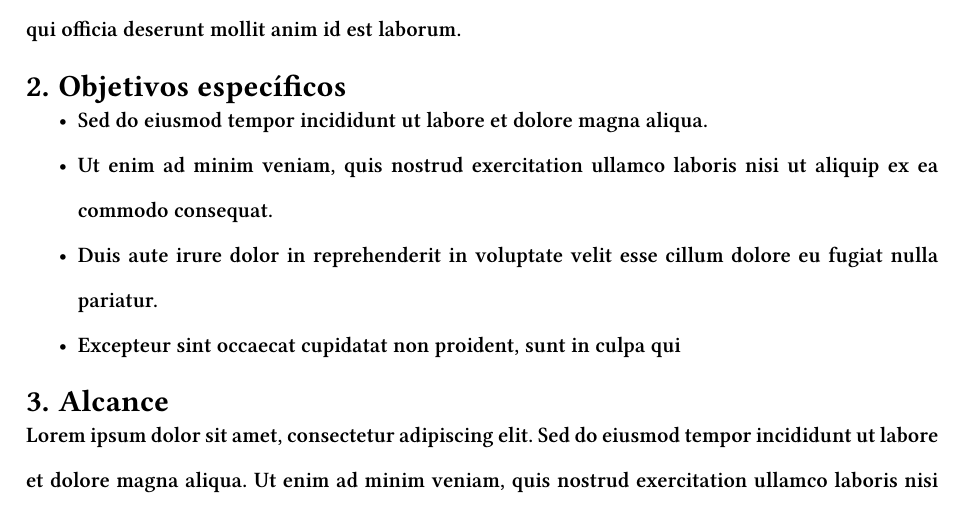
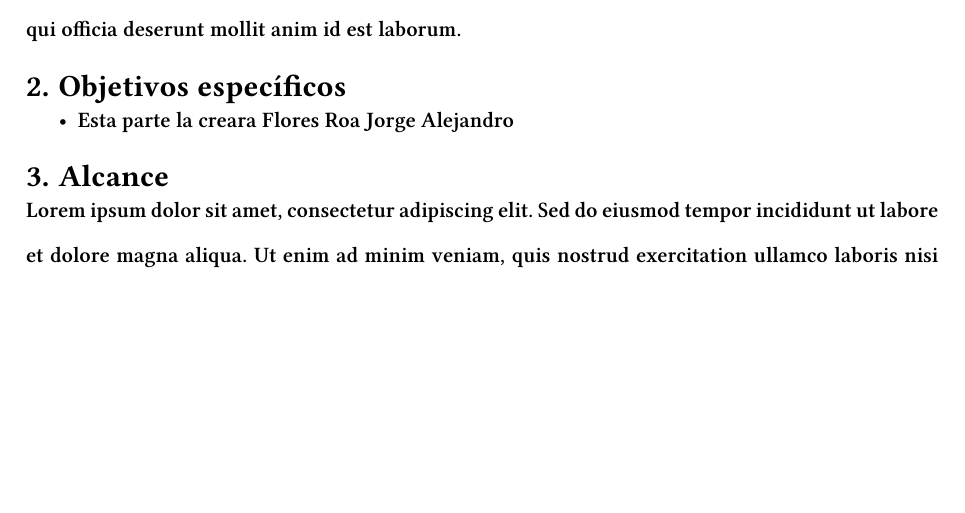
Before and after one commit to MaxKeenti/AVI, a Typst document (docs/proyectoAVI.typ): part of page 2 of 3, cut so that both start at the same text, the shorter picture padded with empty space. Compiled offline with Typst 0.15; a missing font is replaced by an installed copy or a similar font.

Commit message:
Objetivos Especificos

```diff
--- a/docs/proyectoAVI.typ
+++ b/docs/proyectoAVI.typ
@@ -50,10 +50,7 @@ Lorem ipsum dolor sit amet, consectetur adipiscing elit. Sed do eiusmod tempor i
 
 = Objetivos específicos
 
-- Sed do eiusmod tempor incididunt ut labore et dolore magna aliqua.
-- Ut enim ad minim veniam, quis nostrud exercitation ullamco laboris nisi ut aliquip ex ea commodo consequat.
-- Duis aute irure dolor in reprehenderit in voluptate velit esse cillum dolore eu fugiat nulla pariatur.
-- Excepteur sint occaecat cupidatat non proident, sunt in culpa qui
+- Esta parte la creara Flores Roa Jorge Alejandro
 
 = Alcance
 Lorem ipsum dolor sit amet, consectetur adipiscing elit. Sed do eiusmod tempor incididunt ut labore et dolore magna aliqua. Ut enim ad minim veniam, quis nostrud exercitation ullamco laboris nisi ut aliquip ex ea commodo consequat. Duis aute irure dolor in reprehenderit in voluptate velit esse cillum dolore eu fugiat nulla pariatur. Excepteur sint occaecat cupidatat non proident, sunt in culpa qui officia deserunt mollit anim id est laborum.
```
